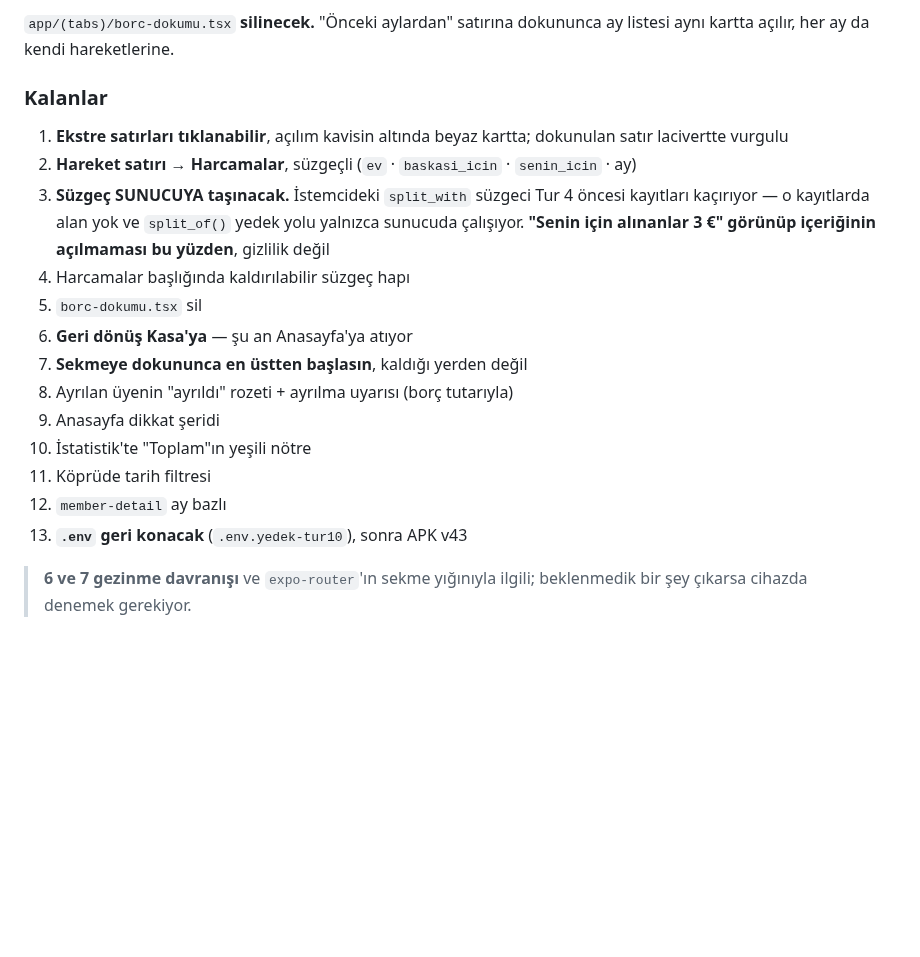
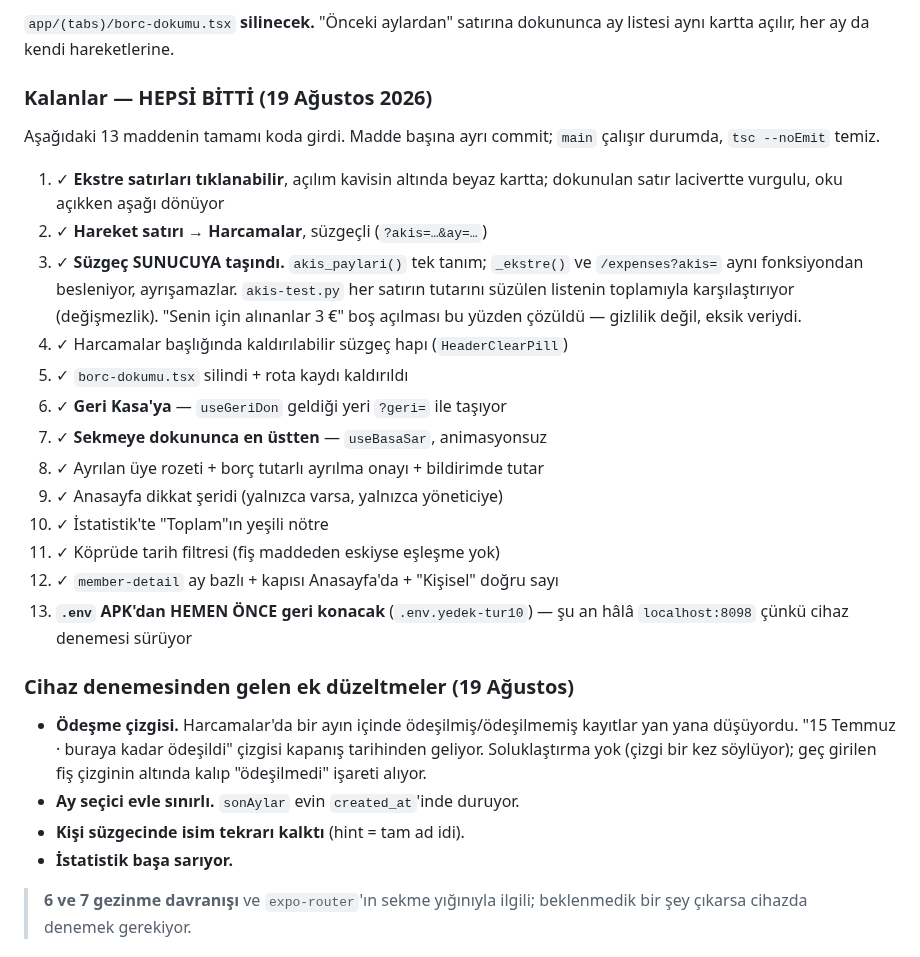
Before and after one commit to kdagdas/odahesap, a Markdown page: SIRADAKI-TUR.md, the part around the change. GitHub-like rendering; blank space fills up the shorter version.

```diff
--- a/SIRADAKI-TUR.md
+++ b/SIRADAKI-TUR.md
@@ -516,26 +516,40 @@ Yeni yapı **iki ekran**:
 `app/(tabs)/borc-dokumu.tsx` **silinecek.** "Önceki aylardan" satırına
 dokununca ay listesi aynı kartta açılır, her ay da kendi hareketlerine.
 
-### Kalanlar
+### Kalanlar — HEPSİ BİTTİ (19 Ağustos 2026)
 
-1. **Ekstre satırları tıklanabilir**, açılım kavisin altında beyaz kartta;
-   dokunulan satır lacivertte vurgulu
-2. **Hareket satırı → Harcamalar**, süzgeçli (`ev` · `baskasi_icin` ·
-   `senin_icin` · ay)
-3. **Süzgeç SUNUCUYA taşınacak.** İstemcideki `split_with` süzgeci Tur 4
-   öncesi kayıtları kaçırıyor — o kayıtlarda alan yok ve `split_of()` yedek
-   yolu yalnızca sunucuda çalışıyor. **"Senin için alınanlar 3 €" görünüp
-   içeriğinin açılmaması bu yüzden**, gizlilik değil
-4. Harcamalar başlığında kaldırılabilir süzgeç hapı
-5. `borc-dokumu.tsx` sil
-6. **Geri dönüş Kasa'ya** — şu an Anasayfa'ya atıyor
-7. **Sekmeye dokununca en üstten başlasın**, kaldığı yerden değil
-8. Ayrılan üyenin "ayrıldı" rozeti + ayrılma uyarısı (borç tutarıyla)
-9. Anasayfa dikkat şeridi
-10. İstatistik'te "Toplam"ın yeşili nötre
-11. Köprüde tarih filtresi
-12. `member-detail` ay bazlı
-13. **`.env` geri konacak** (`.env.yedek-tur10`), sonra APK v43
+Aşağıdaki 13 maddenin tamamı koda girdi. Madde başına ayrı commit; `main`
+çalışır durumda, `tsc --noEmit` temiz.
+
+1. ✓ **Ekstre satırları tıklanabilir**, açılım kavisin altında beyaz kartta;
+   dokunulan satır lacivertte vurgulu, oku açıkken aşağı dönüyor
+2. ✓ **Hareket satırı → Harcamalar**, süzgeçli (`?akis=…&ay=…`)
+3. ✓ **Süzgeç SUNUCUYA taşındı.** `akis_paylari()` tek tanım; `_ekstre()` ve
+   `/expenses?akis=` aynı fonksiyondan besleniyor, ayrışamazlar.
+   `akis-test.py` her satırın tutarını süzülen listenin toplamıyla
+   karşılaştırıyor (değişmezlik). "Senin için alınanlar 3 €" boş açılması bu
+   yüzden çözüldü — gizlilik değil, eksik veriydi.
+4. ✓ Harcamalar başlığında kaldırılabilir süzgeç hapı (`HeaderClearPill`)
+5. ✓ `borc-dokumu.tsx` silindi + rota kaydı kaldırıldı
+6. ✓ **Geri Kasa'ya** — `useGeriDon` geldiği yeri `?geri=` ile taşıyor
+7. ✓ **Sekmeye dokununca en üstten** — `useBasaSar`, animasyonsuz
+8. ✓ Ayrılan üye rozeti + borç tutarlı ayrılma onayı + bildirimde tutar
+9. ✓ Anasayfa dikkat şeridi (yalnızca varsa, yalnızca yöneticiye)
+10. ✓ İstatistik'te "Toplam"ın yeşili nötre
+11. ✓ Köprüde tarih filtresi (fiş maddeden eskiyse eşleşme yok)
+12. ✓ `member-detail` ay bazlı + kapısı Anasayfa'da + "Kişisel" doğru sayı
+13. **`.env` APK'dan HEMEN ÖNCE geri konacak** (`.env.yedek-tur10`) — şu an
+    hâlâ `localhost:8098` çünkü cihaz denemesi sürüyor
+
+### Cihaz denemesinden gelen ek düzeltmeler (19 Ağustos)
+
+- **Ödeşme çizgisi.** Harcamalar'da bir ayın içinde ödeşilmiş/ödeşilmemiş
+  kayıtlar yan yana düşüyordu. "15 Temmuz · buraya kadar ödeşildi" çizgisi
+  kapanış tarihinden geliyor. Soluklaştırma yok (çizgi bir kez söylüyor);
+  geç girilen fiş çizginin altında kalıp "ödeşilmedi" işareti alıyor.
+- **Ay seçici evle sınırlı.** `sonAylar` evin `created_at`'inde duruyor.
+- **Kişi süzgecinde isim tekrarı kalktı** (hint = tam ad idi).
+- **İstatistik başa sarıyor.**
 
 > **6 ve 7 gezinme davranışı** ve `expo-router`'ın sekme yığınıyla ilgili;
 > beklenmedik bir şey çıkarsa cihazda denemek gerekiyor.
```
Also changed, not shown: DEVAM.md (+53 -21 lines), PROJE-DOKUMANI.md (+19 -13 lines).
